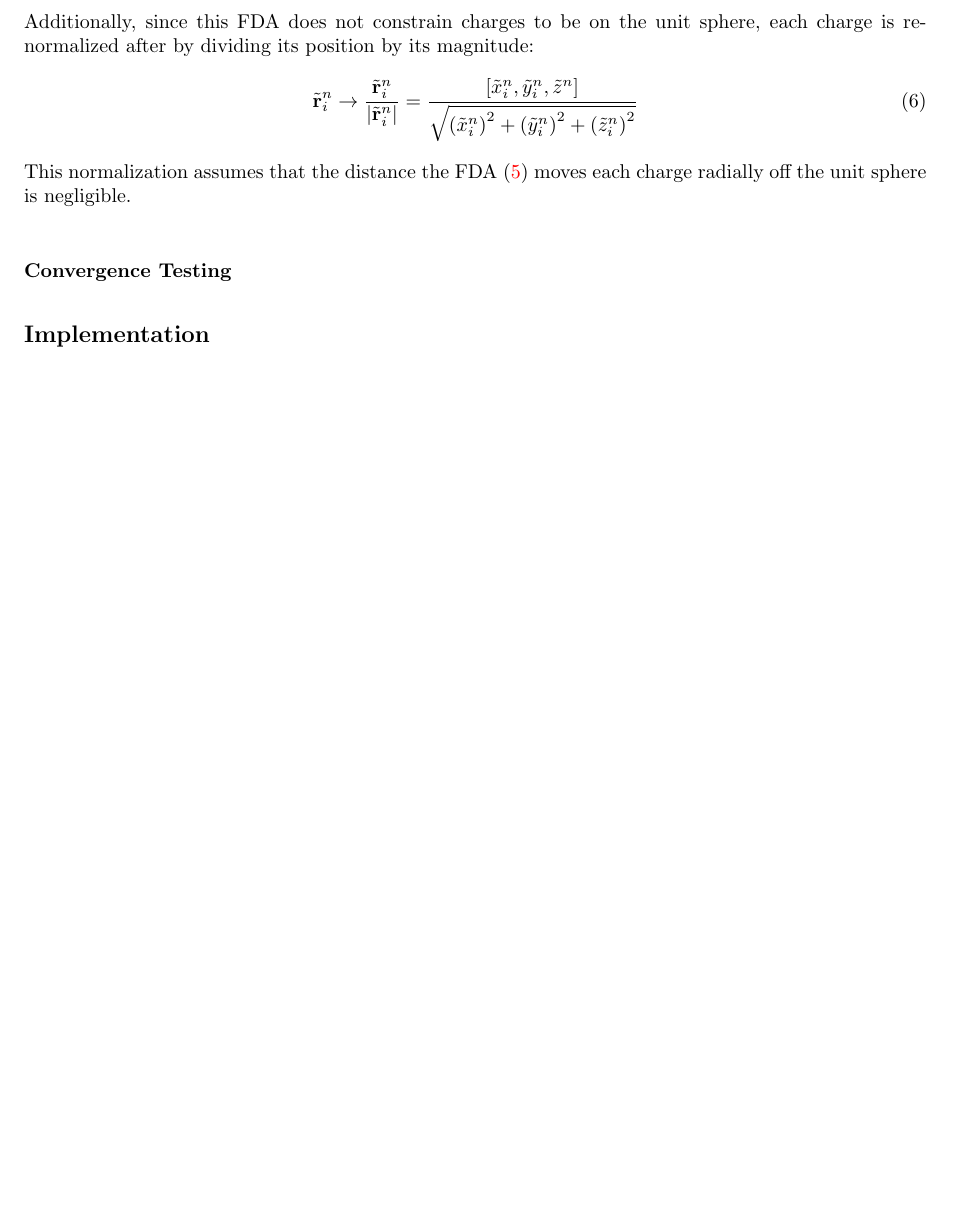
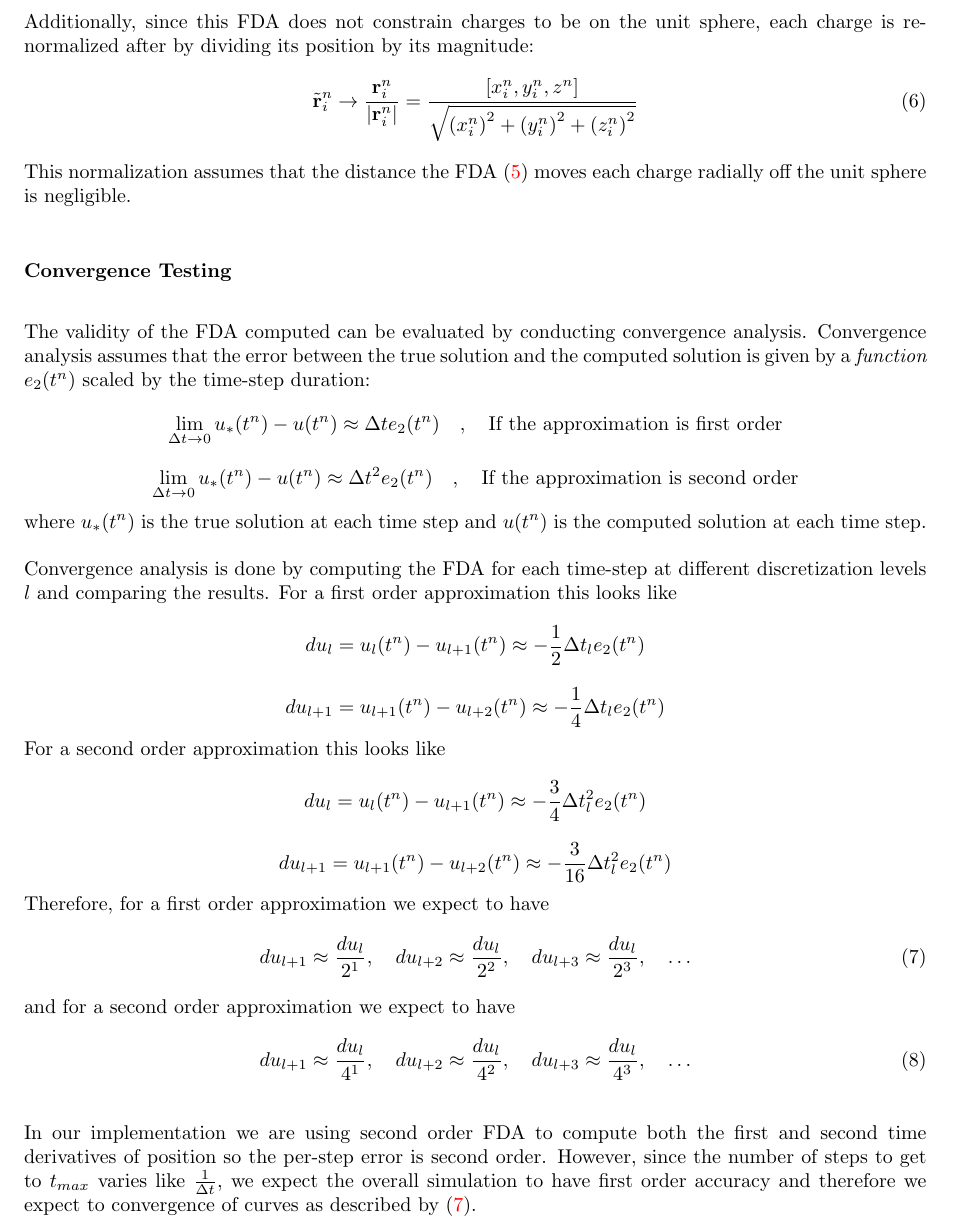
Before and after one commit to gavin-pringle/PHYS410_Project1, a LaTeX document (writeup/writeup.tex): part of page 4 of 9 before the commit and part of page 4 of 10 after it, cut so that both start at the same text, the shorter picture padded with empty space. Compiled offline with pdfLaTeX.

Commit message:
Completed convergence testing section

```diff
--- a/writeup/writeup.tex
+++ b/writeup/writeup.tex
@@ -182,15 +182,47 @@ as this one to be computed simultaneously for each coordinate.
 Additionally, since this FDA does not constrain charges to be on the unit sphere, each charge is
 re-normalized after by dividing its position by its magnitude:
 \begin{equation}\label{normalization}
-\tilde{\mathbf{r}}_i^n \rightarrow \frac{\tilde{\mathbf{r}}_i^n}{\left|\tilde{\mathbf{r}}_i^n
-\right|}=\frac{\left[\tilde{x}_i^n, \tilde{y}_i^n, \tilde{z}^n\right]}{\sqrt{\left(\tilde{x}_i^n
-\right)^2+\left(\tilde{y}_i^n\right)^2+\left(\tilde{z}_i^n\right)^2}}
+\tilde{\mathbf{r}}_i^n \rightarrow \frac{\mathbf{r}_i^n}{\left|\mathbf{r}_i^n \right|}=
+\frac{\left[x_i^n, y_i^n, z^n\right]}
+{\sqrt{\left(x_i^n\right)^2+\left(y_i^n\right)^2+\left(z_i^n\right)^2}}
 \end{equation}
 This normalization assumes that the distance the FDA (\ref{FDA}) moves each charge radially off the
 unit sphere is negligible.
 
 \subsubsection*{Convergence Testing}
 
+The validity of the FDA computed can be evaluated by conducting convergence analysis. Convergence
+analysis assumes that the error between the true solution and the computed solution is given by a
+\textit{function} $e_2(t^n)$ scaled by the time-step duration:
+$$ \lim_{\Delta t\to 0} u_*(t^n) - u(t^n) \approx \Delta t e_2(t^n)
+\quad , \quad \textrm{If the approximation is first order}$$
+$$ \lim_{\Delta t\to 0} u_*(t^n) - u(t^n) \approx \Delta t^2 e_2(t^n)
+\quad , \quad \textrm{If the approximation is second order}$$
+where $u_*(t^n)$ is the true solution at each time step and $u(t^n)$ is the computed solution at
+each time step.
+
+Convergence analysis is done by computing the FDA for each time-step at different discretization levels
+$l$ and comparing the results. For a first order approximation this looks like
+$$du_l = u_l(t^n)-u_{l+1}(t^n) \approx -\frac{1}{2} \Delta t_l e_2(t^n)$$
+$$du_{l+1} = u_{l+1}(t^n)-u_{l+2}(t^n) \approx -\frac{1}{4} \Delta t_l e_2(t^n)$$
+For a second order approximation this looks like
+$$du_l = u_l(t^n)-u_{l+1}(t^n) \approx -\frac{3}{4} \Delta t_l^2 e_2(t^n)$$
+$$du_{l+1} = u_{l+1}(t^n)-u_{l+2}(t^n) \approx -\frac{3}{16} \Delta t_l^2 e_2(t^n)$$
+Therefore, for a first order approximation we expect to have
+\begin{equation}\label{first_order}
+du_{l+1} \approx \frac{du_l}{2^1} , \quad du_{l+2} \approx \frac{du_l}{2^2} ,
+\quad du_{l+3} \approx \frac{du_l}{2^3} , \quad \ldots
+\end{equation}
+and for a second order approximation we expect to have
+\begin{equation}\label{second_order}
+du_{l+1} \approx \frac{du_l}{4^1} , \quad du_{l+2} \approx \frac{du_l}{4^2} ,
+\quad du_{l+3} \approx \frac{du_l}{4^3} , \quad \ldots
+\end{equation}
+
+In our implementation we are using second order FDA to compute both the first and second time
+derivatives of position so the per-step error is second order. However, since the number of steps to
+get to $t_{max}$ varies like $\frac{1}{\Delta t}$, we expect the overall simulation to have first order
+accuracy and therefore we expect to convergence of curves as described by (\ref{first_order}).
 
 %%%%%%%%%%%%%%%%%%%%%%%%%%%%%%%%%%%%%%%%%%%%%%%%%%%%%%%%%%%%%%%%%%%%%%%%%%%%%%%%%%%%%%%%%%%%%%%%%%%%%%%
 % Implementation
```
Also changed, not shown: writeup/writeup.pdf, writeup/writeup.tex (4 more changed lines), 1 other file.
